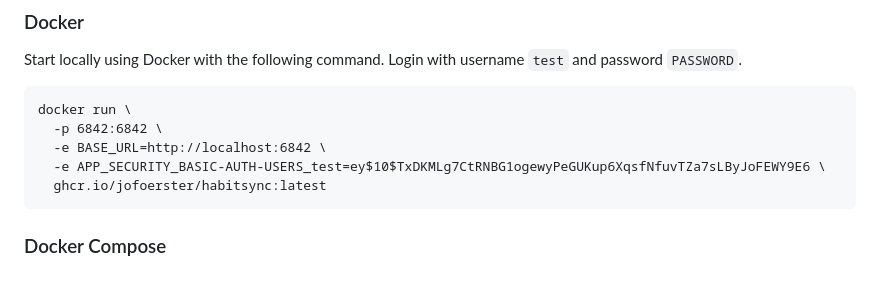
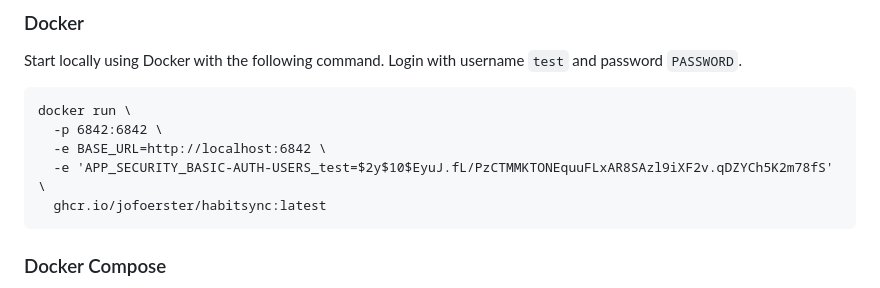
Before and after one commit to jofoerster/habitsync, a Markdown page: README.md, the part around the change. GitHub-like rendering.

Commit message:
docs: fix docker run in README

````diff
--- a/README.md
+++ b/README.md
@@ -36,7 +36,7 @@ Start locally using Docker with the following command. Login with username `test
 docker run \
   -p 6842:6842 \
   -e BASE_URL=http://localhost:6842 \
-  -e APP_SECURITY_BASIC-AUTH-USERS_test=ey$10$TxDKMLg7CtRNBG1ogewyPeGUKup6XqsfNfuvTZa7sLByJoFEWY9E6 \
+  -e 'APP_SECURITY_BASIC-AUTH-USERS_test=$2y$10$EyuJ.fL/PzCTMMKTONEquuFLxAR8SAzl9iXF2v.qDZYCh5K2m78fS' \
   ghcr.io/jofoerster/habitsync:latest
 ```
 
````
